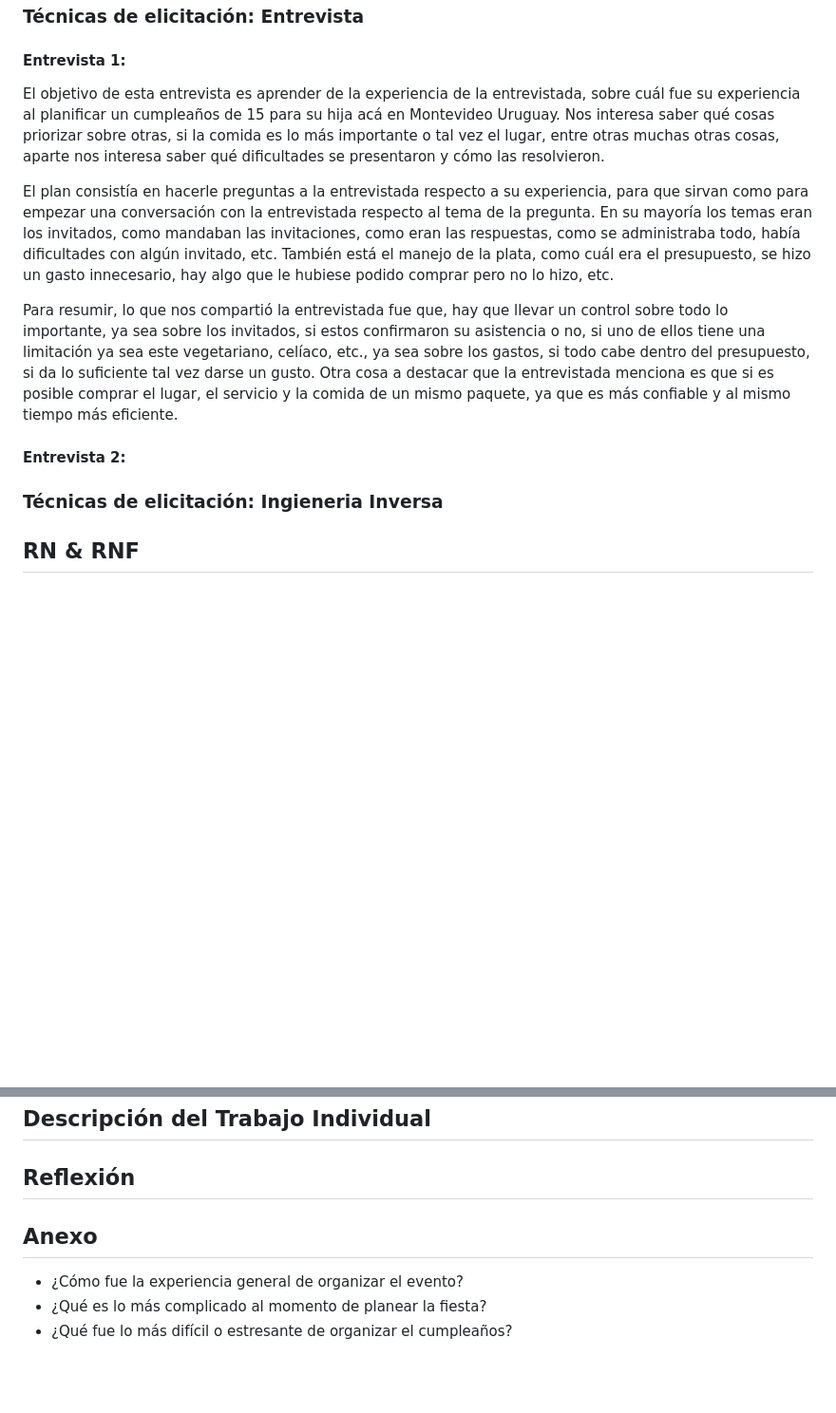
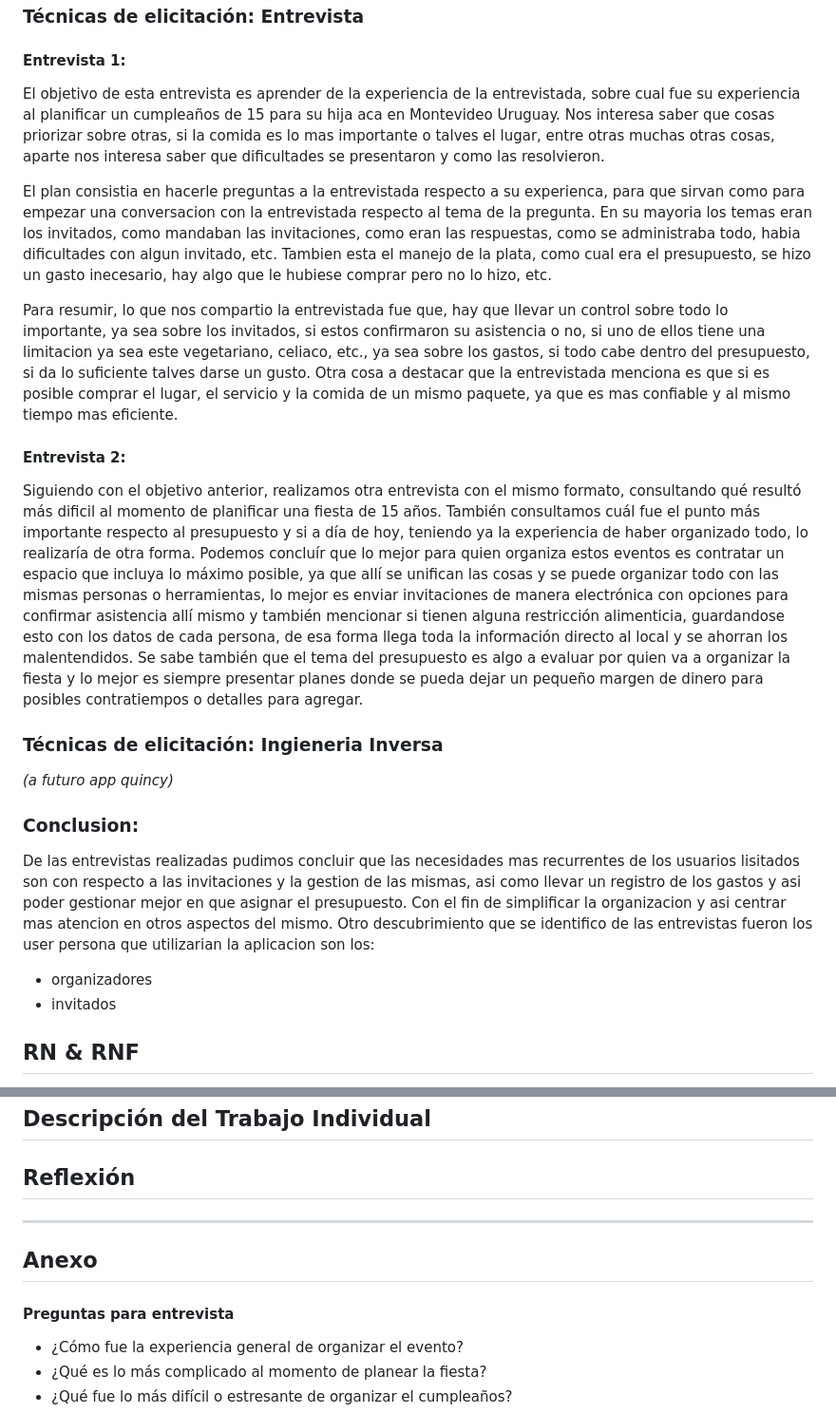
Before and after one commit to rial225/IA_Obligatorio, a Markdown page: docs/Informe1.md, 2 parts joined by grey strips. Shown: that part at 95% size. GitHub-like rendering; blank space fills up the shorter version.

Commit message:
Actualizacion de documentacion

```diff
--- a/docs/Informe1.md
+++ b/docs/Informe1.md
@@ -9,17 +9,28 @@
 
 #### Entrevista 1:
 
-El objetivo de esta entrevista es aprender de la experiencia de la entrevistada, sobre cuál fue su experiencia al planificar un cumpleaños de 15 para su hija acá en Montevideo Uruguay. Nos interesa saber qué cosas priorizar sobre otras, si la comida es lo más importante o tal vez el lugar, entre otras muchas otras cosas, aparte nos interesa saber qué dificultades se presentaron y cómo las resolvieron.
+El objetivo de esta entrevista es aprender de la experiencia de la entrevistada, sobre cual fue su experiencia al planificar un cumpleaños de 15 para su hija aca en Montevideo Uruguay. Nos interesa saber que cosas priorizar sobre otras, si la comida es lo mas importante o talves el lugar, entre otras muchas otras cosas, aparte nos interesa saber que dificultades se presentaron y como las resolvieron.
 
-El plan consistía en hacerle preguntas a la entrevistada respecto a su experiencia, para que sirvan como para empezar una conversación con la entrevistada respecto al tema de la pregunta. En su mayoría los temas eran los invitados, como mandaban las invitaciones, como eran las respuestas, como se administraba todo, había dificultades con algún invitado, etc. También está el manejo de la plata, como cuál era el presupuesto, se hizo un gasto innecesario, hay algo que le hubiese podido comprar pero no lo hizo, etc.
+El plan consistia en hacerle preguntas a la entrevistada respecto a su experienca, para que sirvan como para empezar una conversacion con la entrevistada respecto al tema de la pregunta. En su mayoria los temas eran los invitados, como mandaban las invitaciones, como eran las respuestas, como se administraba todo, habia dificultades con algun invitado, etc. Tambien esta el manejo de la plata, como cual era el presupuesto, se hizo un gasto inecesario, hay algo que le hubiese comprar pero no lo hizo, etc.
 
-Para resumir, lo que nos compartió la entrevistada fue que, hay que llevar un control sobre todo lo importante, ya sea sobre los invitados, si estos confirmaron su asistencia o no, si uno de ellos tiene una limitación ya sea este vegetariano, celíaco, etc., ya sea sobre los gastos, si todo cabe dentro del presupuesto, si da lo suficiente tal vez darse un gusto. Otra cosa a destacar que la entrevistada menciona es que si es posible comprar el lugar, el servicio y la comida de un mismo paquete, ya que es más confiable y al mismo tiempo más eficiente.
+Para resumir, lo que nos compartio la entrevistada fue que, hay que llevar un control sobre todo lo importante, ya sea sobre los invitados, si estos confirmaron su asistencia o no, si uno de ellos tiene una limitacion ya sea este vegetariano, celiaco, etc., ya sea sobre los gastos, si todo cabe dentro del presupuesto, si da lo suficiente talves darse un gusto. Otra cosa a destacar que la entrevistada menciona es que si es posible comprar el lugar, el servicio y la comida de un mismo paquete, ya que es mas confiable y al mismo tiempo mas eficiente.
 
 #### Entrevista 2:
 
+Siguiendo con el objetivo anterior, realizamos otra entrevista con el mismo formato, consultando qué resultó más dificil al momento de planificar una fiesta de 15 años. También consultamos cuál fue el punto más importante respecto al presupuesto y si a día de hoy, teniendo ya la experiencia de haber organizado todo, lo realizaría de otra forma.
+Podemos concluír que lo mejor para quien organiza estos eventos es contratar un espacio que incluya lo máximo posible, ya que allí se unifican las cosas y se puede organizar todo con las mismas personas o herramientas, lo mejor es enviar invitaciones de manera electrónica con opciones para confirmar asistencia allí mismo y también mencionar si tienen alguna restricción alimenticia, guardandose esto con los datos de cada persona, de esa forma llega toda la información directo al local y se ahorran los malentendidos.
+Se sabe también que el tema del presupuesto es algo a evaluar por quien va a organizar la fiesta y lo mejor es siempre presentar planes donde se pueda dejar un pequeño margen de dinero para posibles contratiempos o detalles para agregar.
 
 
 ### Técnicas de elicitación: Ingieneria Inversa
+*(a futuro app quincy)*
+
+
+### Conclusion:
+De las entrevistas realizadas pudimos concluir que las necesidades mas recurrentes de los usuarios lisitados son con respecto a las invitaciones y la gestion de las mismas, asi como llevar un registro de los gastos y asi poder gestionar mejor en que asignar el presupuesto. Con el fin de simplificar la organizacion y asi centrar mas atencion en otros aspectos del mismo.
+Otro descubrimiento que se identifico de las entrevistas fueron los user persona que utilizarian la aplicacion son los:
+- organizadores
+- invitados
 
 
 ## RN & RNF
@@ -129,8 +147,10 @@ Prioridad: alta.</p>
 ## Descripción del Trabajo Individual
 
 ## Reflexión
+---
+## Anexo
 
-## Anexo
+#### Preguntas para entrevista
 
 - ¿Cómo fue la experiencia general de organizar el evento?
 - ¿Qué es lo más complicado al momento de planear la fiesta?
```
Also changed, not shown: other parts of docs/Informe1.md (+7 -0 lines).
